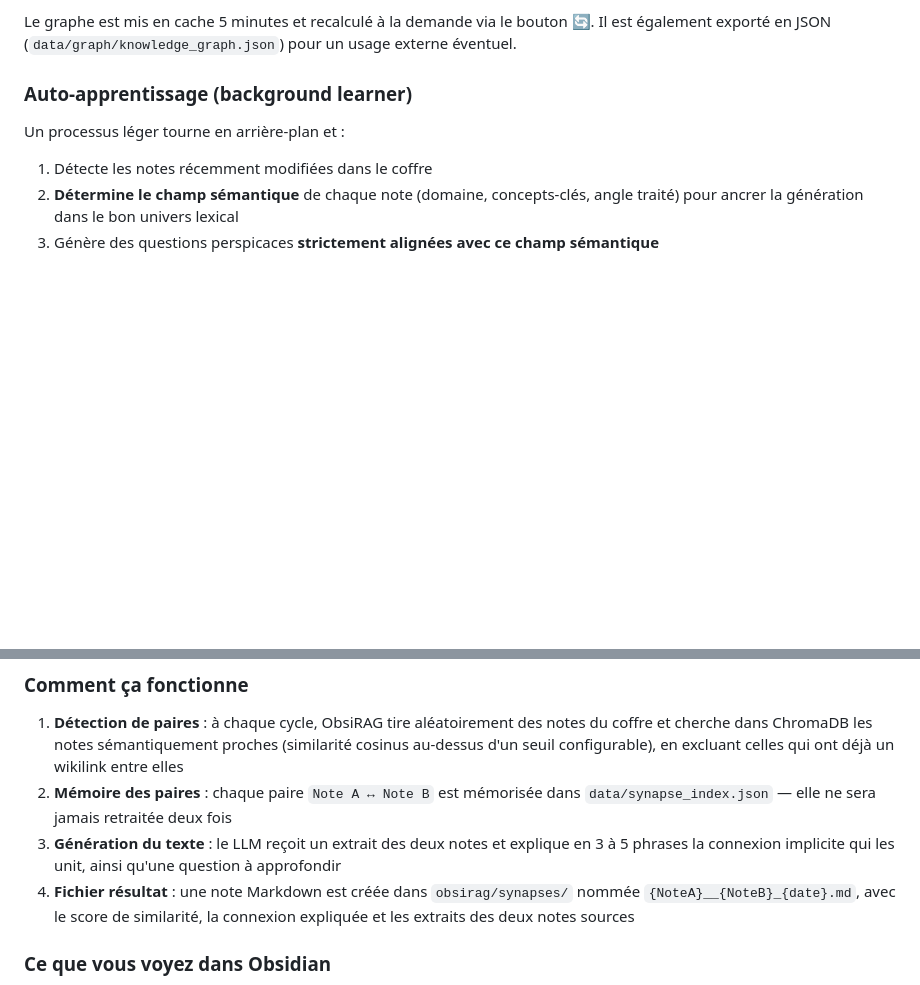
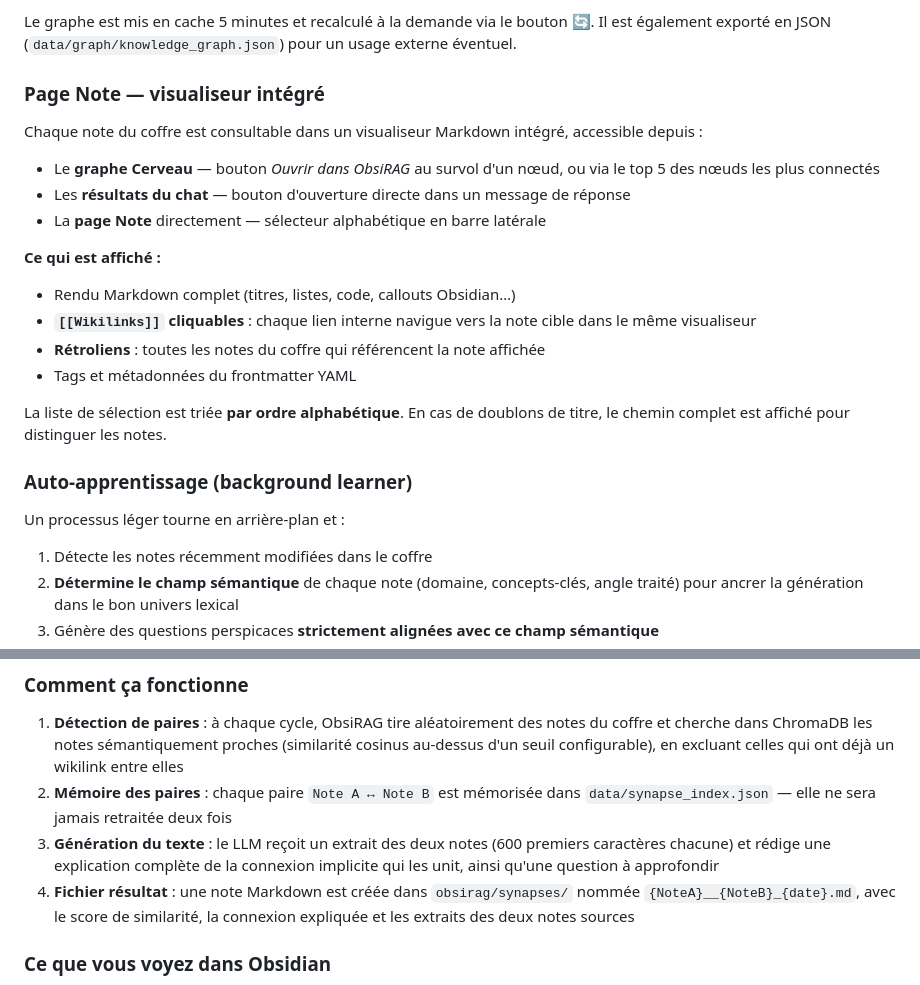
Before and after one commit to pat-the-geek/obsirag, a Markdown page: README.md, 2 parts joined by grey strips. Rendered like a GitHub page; blank space fills up the shorter version.

Commit message:
docs: ajouter Page Note et amélioration synapses

```diff
--- a/README.md
+++ b/README.md
@@ -55,6 +55,23 @@ Visualisation interactive du réseau de vos notes sous forme de graphe interacti
 - Sélecteur de note alphabétique pour ouvrir directement une note dans le visualiseur
 
 Le graphe est mis en cache 5 minutes et recalculé à la demande via le bouton 🔄. Il est également exporté en JSON (`data/graph/knowledge_graph.json`) pour un usage externe éventuel.
+
+### Page Note — visualiseur intégré
+
+Chaque note du coffre est consultable dans un visualiseur Markdown intégré, accessible depuis :
+
+- Le **graphe Cerveau** — bouton *Ouvrir dans ObsiRAG* au survol d'un nœud, ou via le top 5 des nœuds les plus connectés
+- Les **résultats du chat** — bouton d'ouverture directe dans un message de réponse
+- La **page Note** directement — sélecteur alphabétique en barre latérale
+
+**Ce qui est affiché :**
+
+- Rendu Markdown complet (titres, listes, code, callouts Obsidian…)
+- **`[[Wikilinks]]` cliquables** : chaque lien interne navigue vers la note cible dans le même visualiseur
+- **Rétroliens** : toutes les notes du coffre qui référencent la note affichée
+- Tags et métadonnées du frontmatter YAML
+
+La liste de sélection est triée **par ordre alphabétique**. En cas de doublons de titre, le chemin complet est affiché pour distinguer les notes.
 
 ### Auto-apprentissage (background learner)
 
@@ -166,7 +183,7 @@ En neurologie, une **synapse** est la jonction entre deux neurones : elle transm
 
 1. **Détection de paires** : à chaque cycle, ObsiRAG tire aléatoirement des notes du coffre et cherche dans ChromaDB les notes sémantiquement proches (similarité cosinus au-dessus d'un seuil configurable), en excluant celles qui ont déjà un wikilink entre elles
 2. **Mémoire des paires** : chaque paire `Note A ↔ Note B` est mémorisée dans `data/synapse_index.json` — elle ne sera jamais retraitée deux fois
-3. **Génération du texte** : le LLM reçoit un extrait des deux notes et explique en 3 à 5 phrases la connexion implicite qui les unit, ainsi qu'une question à approfondir
+3. **Génération du texte** : le LLM reçoit un extrait des deux notes (600 premiers caractères chacune) et rédige une explication complète de la connexion implicite qui les unit, ainsi qu'une question à approfondir
 4. **Fichier résultat** : une note Markdown est créée dans `obsirag/synapses/` nommée `{NoteA}__{NoteB}_{date}.md`, avec le score de similarité, la connexion expliquée et les extraits des deux notes sources
 
 ### Ce que vous voyez dans Obsidian
```
